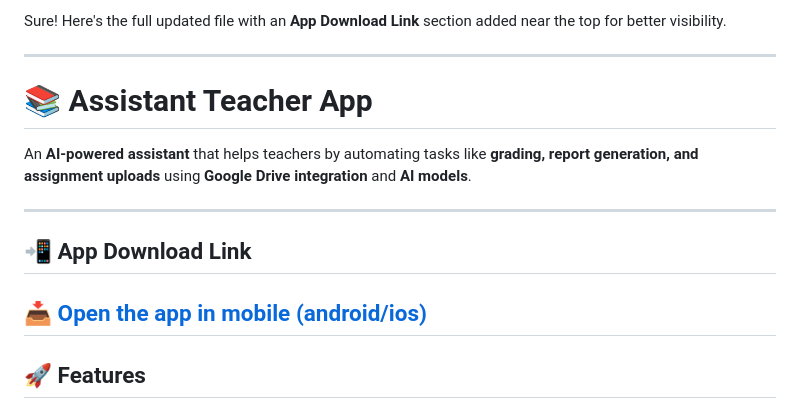
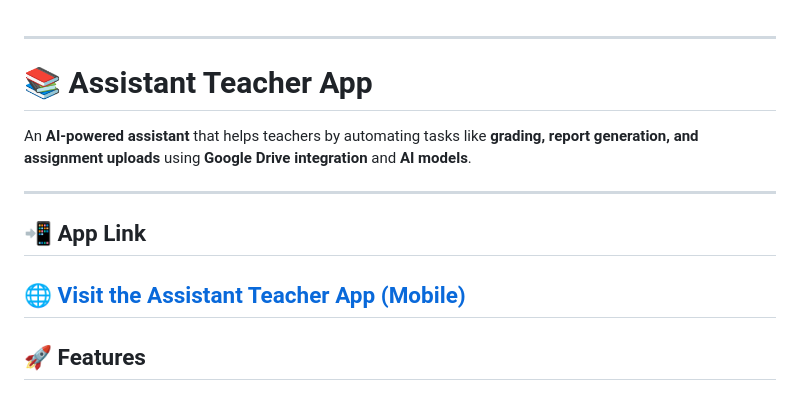
Before and after one commit to Subhrasameerdash/gdg-app, a Markdown page: README.md, the part around the change. Rendered like a GitHub page.

```diff
--- a/README.md
+++ b/README.md
@@ -1,5 +1,3 @@
-Sure! Here's the full updated file with an **App Download Link** section added near the top for better visibility.
-
 ---
 
 # **📚 Assistant Teacher App**
@@ -7,8 +5,8 @@ An **AI-powered assistant** that helps teachers by automating tasks like **gradi
 
 ---
 
-## **📲 App Download Link**
-📥 [Open the app in mobile (android/ios)]((https://googledevellopergroup.netlify.app/))
+## **📲 App Link**
+🌐 [Visit the Assistant Teacher App (Mobile)](https://googledevellopergroup.netlify.app/)
 ---
 
 ## **🚀 Features**
```
